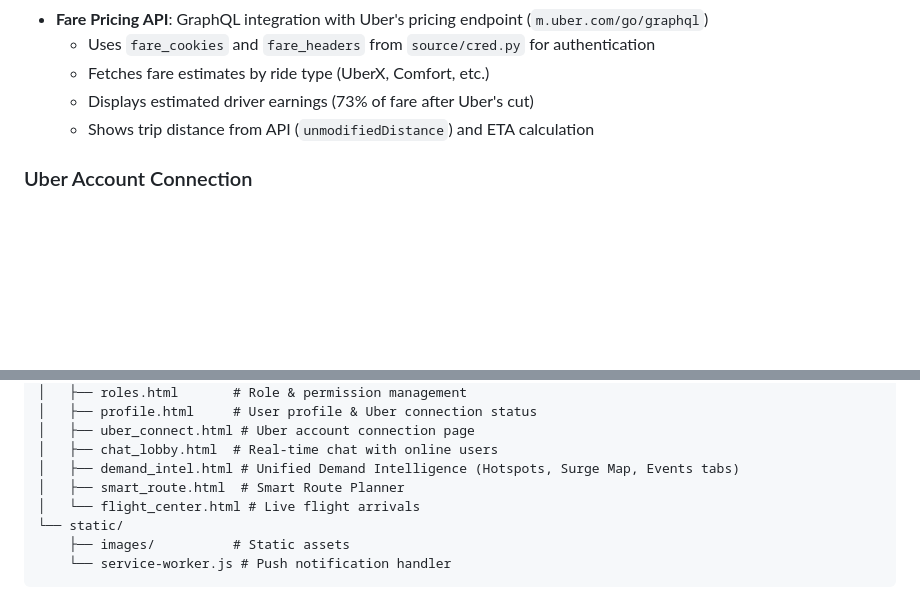
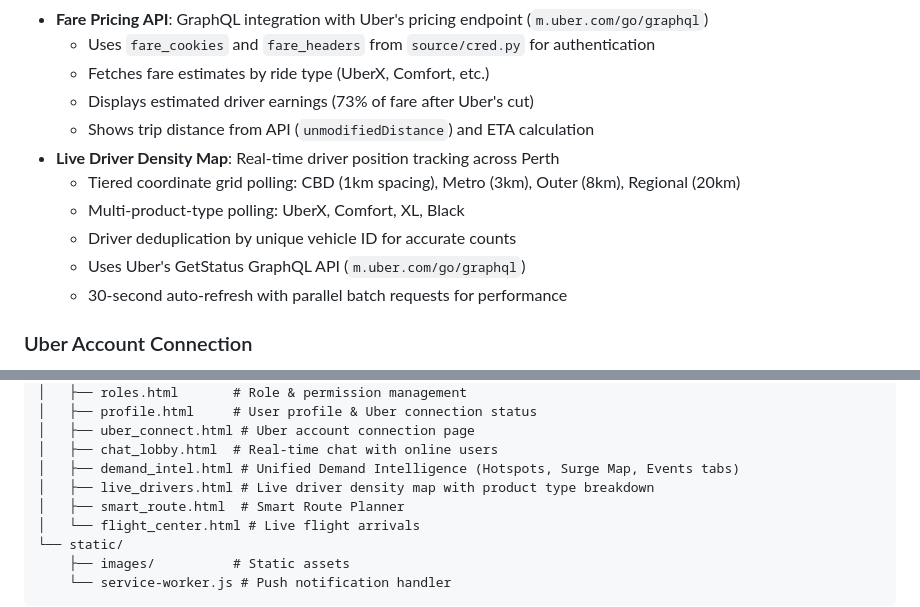
Before and after one commit to carvedkarma/Konvoy, a Markdown page: replit.md, 2 parts joined by grey strips. Drawn GitHub-style; blank space fills up the shorter version.

Commit message:
Add live driver map to show real-time driver locations
Update documentation to include the new Live Driver Density Map feature and its technical details.

Replit-Commit-Author: Agent
Replit-Commit-Session-Id: 1f7aea43-27fb-4b18-9ba2-4db14bbb372d
Replit-Commit-Checkpoint-Type: full_checkpoint
Replit-Commit-Event-Id: 3255fe4e-c4d3-44af-9c66-4cdd75b7e411
Replit-Commit-Screenshot-Url: https://storage.googleapis.com/screenshot-production-us-central1/250f0ca5-e4ac-4ffa-b33a-7dfd825ca120/1f7aea43-27fb-4b18-9ba2-4db14bbb372d/dk89Egc

```diff
--- a/replit.md
+++ b/replit.md
@@ -54,6 +54,12 @@ Preferred communication style: Simple, everyday language.
   - Fetches fare estimates by ride type (UberX, Comfort, etc.)
   - Displays estimated driver earnings (73% of fare after Uber's cut)
   - Shows trip distance from API (`unmodifiedDistance`) and ETA calculation
+- **Live Driver Density Map**: Real-time driver position tracking across Perth
+  - Tiered coordinate grid polling: CBD (1km spacing), Metro (3km), Outer (8km), Regional (20km)
+  - Multi-product-type polling: UberX, Comfort, XL, Black
+  - Driver deduplication by unique vehicle ID for accurate counts
+  - Uses Uber's GetStatus GraphQL API (`m.uber.com/go/graphql`)
+  - 30-second auto-refresh with parallel batch requests for performance
 
 ### Uber Account Connection
 - Users can connect their Uber driver accounts via `/uber-connect`
@@ -132,6 +138,7 @@ uber/
 │   ├── uber_connect.html # Uber account connection page
 │   ├── chat_lobby.html  # Real-time chat with online users
 │   ├── demand_intel.html # Unified Demand Intelligence (Hotspots, Surge Map, Events tabs)
+│   ├── live_drivers.html # Live driver density map with product type breakdown
 │   ├── smart_route.html  # Smart Route Planner
 │   └── flight_center.html # Live flight arrivals
 └── static/
```
